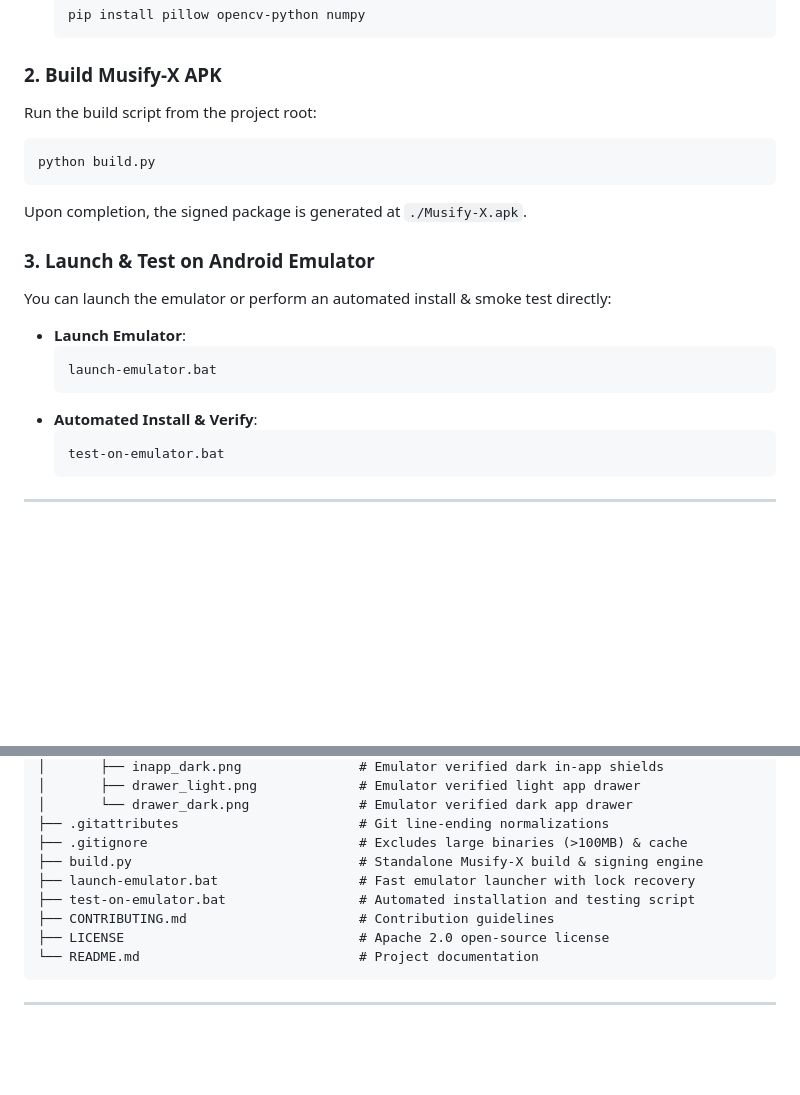
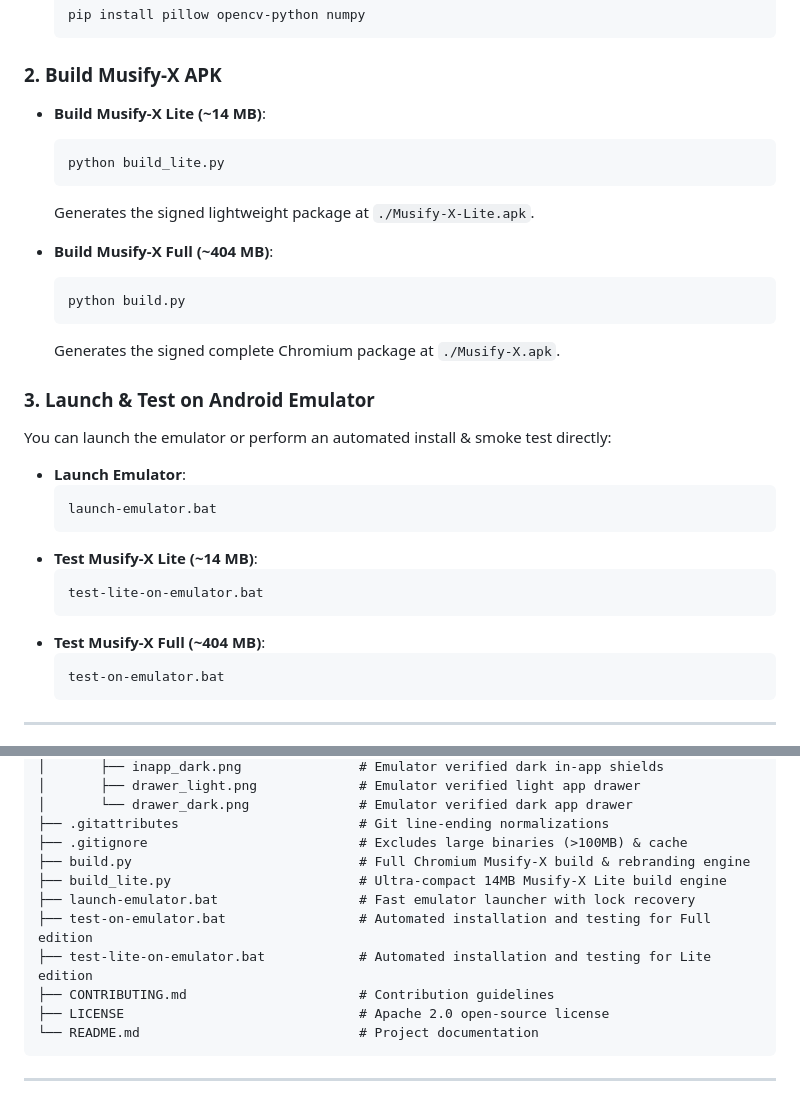
Before and after one commit to adishxm/Musify-X, a Markdown page: README.md, 2 parts joined by grey strips. GitHub-like rendering; blank space fills up the shorter version.

````diff
--- a/README.md
+++ b/README.md
@@ -136,11 +154,18 @@ flowchart TD
   ```
 
 ### 2. Build Musify-X APK
-Run the build script from the project root:
-```bash
-python build.py
-```
-Upon completion, the signed package is generated at `./Musify-X.apk`.
+
+- **Build Musify-X Lite (~14 MB)**:
+  ```bash
+  python build_lite.py
+  ```
+  Generates the signed lightweight package at `./Musify-X-Lite.apk`.
+
+- **Build Musify-X Full (~404 MB)**:
+  ```bash
+  python build.py
+  ```
+  Generates the signed complete Chromium package at `./Musify-X.apk`.
 
 ### 3. Launch & Test on Android Emulator
 You can launch the emulator or perform an automated install & smoke test directly:
@@ -149,7 +174,11 @@ You can launch the emulator or perform an automated install & smoke test directl
   ```cmd
   launch-emulator.bat
   ```
-- **Automated Install & Verify**:
+- **Test Musify-X Lite (~14 MB)**:
+  ```cmd
+  test-lite-on-emulator.bat
+  ```
+- **Test Musify-X Full (~404 MB)**:
   ```cmd
   test-on-emulator.bat
   ```
@@ -176,9 +205,11 @@ Musify-X/
 │       └── drawer_dark.png              # Emulator verified dark app drawer
 ├── .gitattributes                       # Git line-ending normalizations
 ├── .gitignore                           # Excludes large binaries (>100MB) & cache
-├── build.py                             # Standalone Musify-X build & signing engine
+├── build.py                             # Full Chromium Musify-X build & rebranding engine
+├── build_lite.py                        # Ultra-compact 14MB Musify-X Lite build engine
 ├── launch-emulator.bat                  # Fast emulator launcher with lock recovery
-├── test-on-emulator.bat                 # Automated installation and testing script
+├── test-on-emulator.bat                 # Automated installation and testing for Full edition
+├── test-lite-on-emulator.bat            # Automated installation and testing for Lite edition
 ├── CONTRIBUTING.md                      # Contribution guidelines
 ├── LICENSE                              # Apache 2.0 open-source license
 └── README.md                            # Project documentation
````
Also changed, not shown: other parts of README.md (+19 -1 lines), assets/screenshots/musifyx_lite_shields_dialog.png (added), 4 other files.
